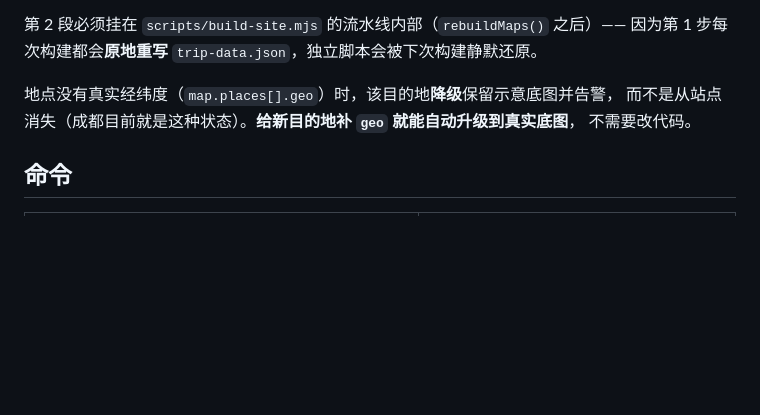
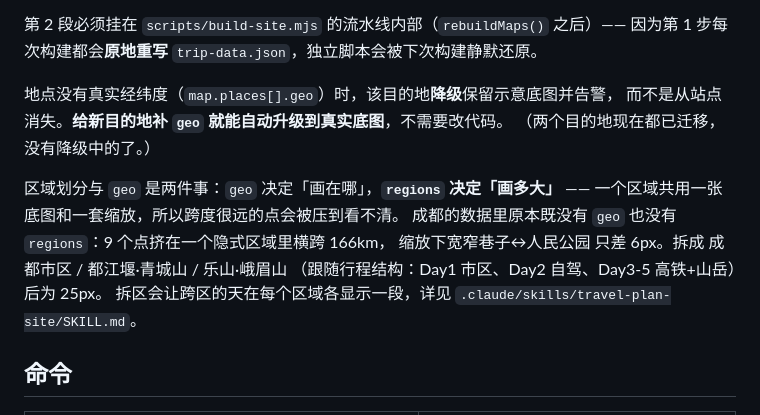
Before and after one commit to H-Jett/TravelPlan, a Markdown page: README.md, the part around the change. Rendered like a GitHub page; blank space fills up the shorter version.

Commit message:
docs(readme): 更正「成都是降级中的目的地」
成都已迁到真实底图，README 里「成都目前就是这种状态」不再成立。
顺带补一段区域划分与 geo 的区别（geo 决定画在哪、regions 决定画多大）。

Co-Authored-By: Claude Code <noreply@anthropic.com>

```diff
--- a/README.md
+++ b/README.md
@@ -47,8 +47,15 @@ travel-plans/
 因为第 1 步每次构建都会**原地重写** `trip-data.json`，独立脚本会被下次构建静默还原。
 
 地点没有真实经纬度（`map.places[].geo`）时，该目的地**降级**保留示意底图并告警，
-而不是从站点消失（成都目前就是这种状态）。**给新目的地补 `geo` 就能自动升级到真实底图**，
-不需要改代码。
+而不是从站点消失。**给新目的地补 `geo` 就能自动升级到真实底图**，不需要改代码。
+（两个目的地现在都已迁移，没有降级中的了。）
+
+区域划分与 `geo` 是两件事：`geo` 决定「画在哪」，**`regions` 决定「画多大」** ——
+一个区域共用一张底图和一套缩放，所以跨度很远的点会被压到看不清。
+成都的数据里原本既没有 `geo` 也没有 `regions`：9 个点挤在一个隐式区域里横跨 166km，
+缩放下宽窄巷子↔人民公园 只差 6px。拆成 成都市区 / 都江堰·青城山 / 乐山·峨眉山
+（跟随行程结构：Day1 市区、Day2 自驾、Day3-5 高铁+山岳）后为 25px。
+拆区会让跨区的天在每个区域各显示一段，详见 `.claude/skills/travel-plan-site/SKILL.md`。
 
 ## 命令
 
```
